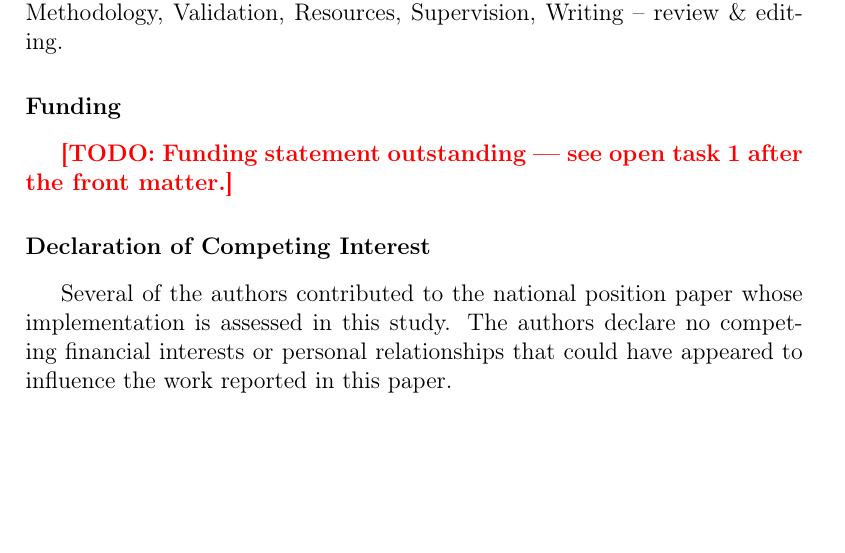
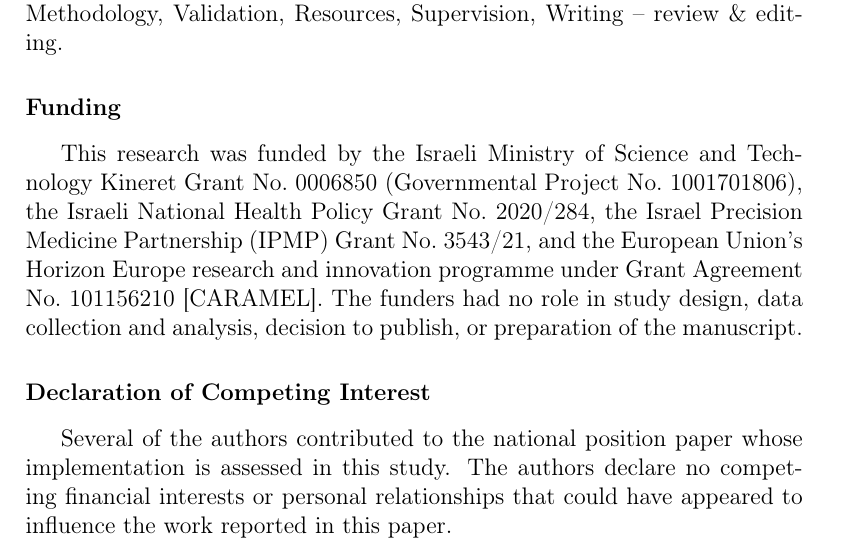
Before and after one commit to shaharoded/Paper-Drafts, a LaTeX paper (JBI2027/main.tex): part of page 28 of 39 before the commit and part of page 27 of 38 after it, cut so that both start at the same text, the shorter picture padded with empty space. Compiled offline with pdfLaTeX.

Commit message:
Close outstanding TODOs; produce clean submission PDFs
- JBI2027/main.tex: fill Funding section with the same grants text
  used in JAMIA and AIIM (MOST Kineret, National Health Policy,
  IPMP, Horizon Europe CARAMEL) + funders-had-no-role disclaimer.
- JAMIA2027/main.tex, JBI2027/main.tex: flip \showtaskstrue ->
  \showtasksfalse. The draft red 'OPEN TASKS' box no longer
  renders in the compiled PDF.
- Thesis/main.tex: flip \showtodostrue -> \showtodosfalse.
  The draft todo page no longer renders.

Rebuild: Thesis 199p (-1), JBI 38p (-1), JAMIA main 15p, JAMIA
supp 6p. JBI still shows 8 pre-existing unescaped-underscore bib
warnings, unrelated to this change; the PDF still builds.

```diff
--- a/JBI2027/main.tex
+++ b/JBI2027/main.tex
@@ -22,7 +22,7 @@
 % to \showtasksfalse for a clean submission PDF.
 % --------------------------------------------------------------
 \newif\ifshowtasks
-\showtaskstrue          % <-- set to \showtasksfalse before submitting
+\showtasksfalse         % <-- set to \showtaskstrue while drafting
 
 \newcommand{\TODO}[1]{\ifshowtasks\textcolor{red}{\textbf{[TODO: #1]}}\fi}
 
@@ -201,8 +201,13 @@ editing.
 Resources, Supervision, Writing -- review \& editing.
 
 \section*{Funding}
-\TODO{Funding statement outstanding --- see open task 1 after the front
-matter.}
+This research was funded by the Israeli Ministry of Science and Technology
+Kineret Grant No.~0006850 (Governmental Project No.~1001701806), the Israeli
+National Health Policy Grant No.~2020/284, the Israel Precision Medicine
+Partnership (IPMP) Grant No.~3543/21, and the European Union's Horizon Europe
+research and innovation programme under Grant Agreement No.~101156210
+[CARAMEL]. The funders had no role in study design, data collection and
+analysis, decision to publish, or preparation of the manuscript.
 
 \section*{Declaration of Competing Interest}
 Several of the authors contributed to the national position paper whose
```
Also changed, not shown: JAMIA2027/main.tex (+1 -1 lines), Thesis/main.tex (+1 -1 lines), JAMIA2027/main.pdf, JAMIA2027/supplementary.pdf, JBI2027/main.pdf, 1 other file.
